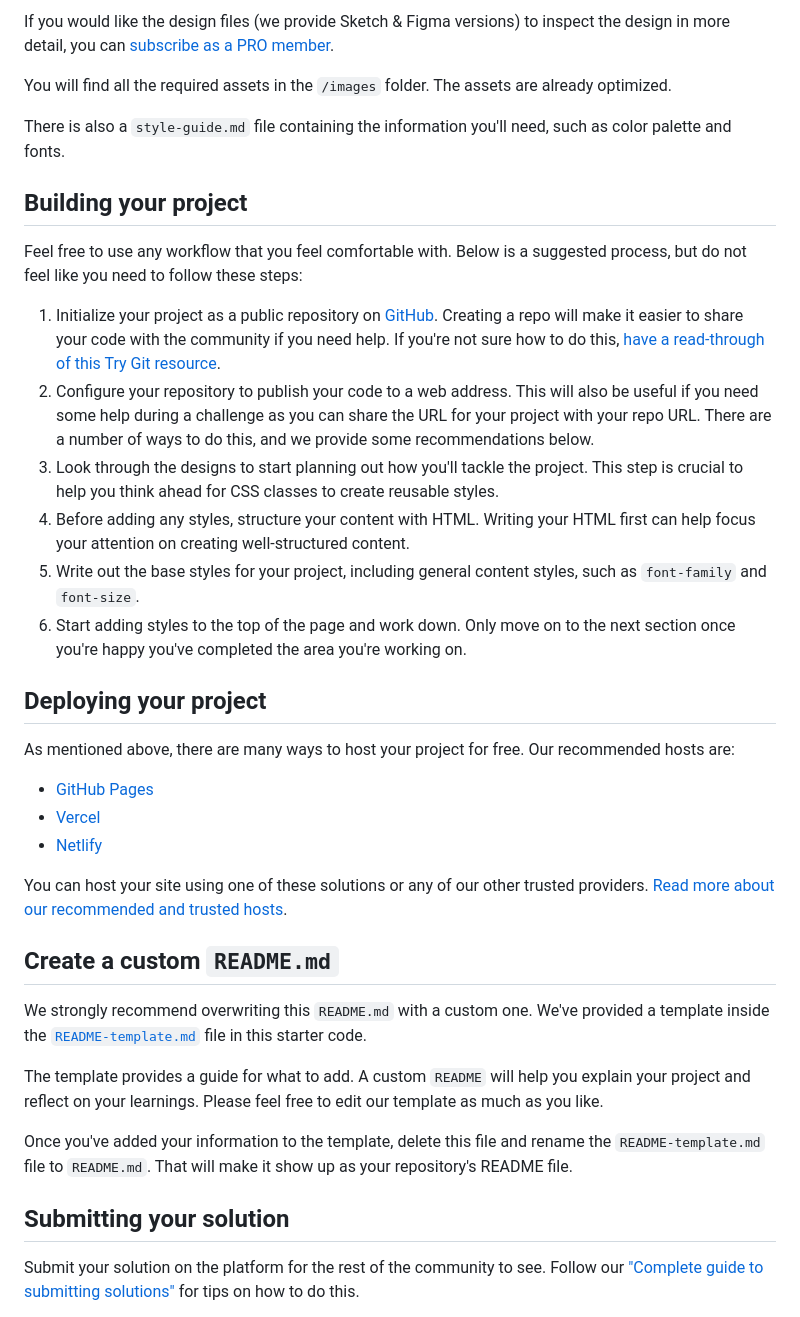
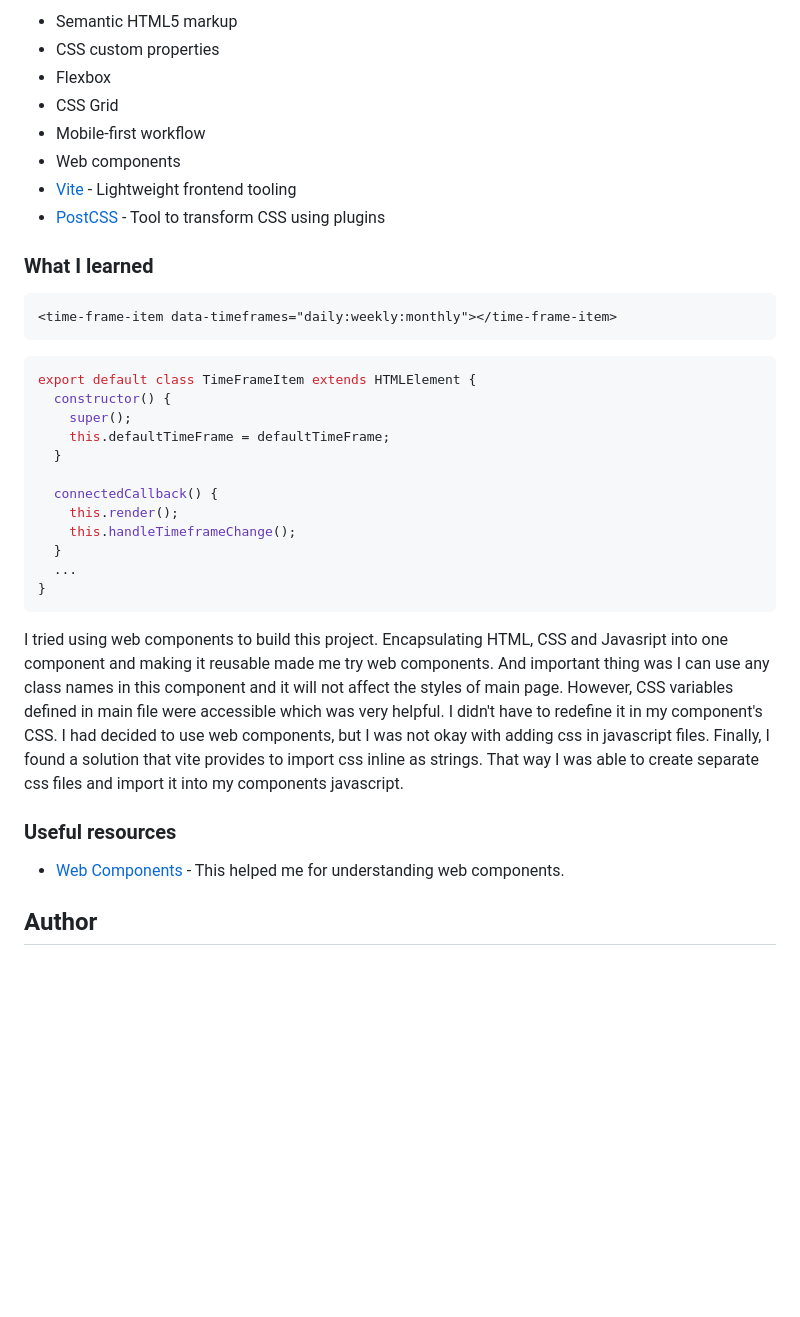
Before and after one commit to srijanss/time-tracking-dashboard, a Markdown page: README.md, the part around the change printed below. Drawn GitHub-style; blank space fills up the shorter version.

````diff
--- a/README.md
+++ b/README.md
@@ -38,40 +40,40 @@ The designs are in JPG static format. Using JPGs will mean that you'll need to u
 
-If you would like the design files (we provide Sketch & Figma versions) to inspect the design in more detail, you can [subscribe as a PRO member](https://www.frontendmentor.io/pro).
+- Semantic HTML5 markup
+- CSS custom properties
+- Flexbox
+- CSS Grid
+- Mobile-first workflow
+- Web components
+- [Vite](https://vitejs.dev/) - Lightweight frontend tooling
+- [PostCSS](https://postcss.org/) - Tool to transform CSS using plugins
 
-You will find all the required assets in the `/images` folder. The assets are already optimized.
+### What I learned
 
-There is also a `style-guide.md` file containing the information you'll need, such as color palette and fonts.
+```html
+<time-frame-item data-timeframes="daily:weekly:monthly"></time-frame-item>
+```
 
-## Building your project
+```js
+export default class TimeFrameItem extends HTMLElement {
+  constructor() {
+    super();
+    this.defaultTimeFrame = defaultTimeFrame;
+  }
 
-Feel free to use any workflow that you feel comfortable with. Below is a suggested process, but do not feel like you need to follow these steps:
+  connectedCallback() {
+    this.render();
+    this.handleTimeframeChange();
+  }
+  ...
+}
+```
 
-1. Initialize your project as a public repository on [GitHub](https://github.com/). Creating a repo will make it easier to share your code with the community if you need help. If you're not sure how to do this, [have a read-through of this Try Git resource](https://try.github.io/).
-2. Configure your repository to publish your code to a web address. This will also be useful if you need some help during a challenge as you can share the URL for your project with your repo URL. There are a number of ways to do this, and we provide some recommendations below.
-3. Look through the designs to start planning out how you'll tackle the project. This step is crucial to help you think ahead for CSS classes to create reusable styles.
-4. Before adding any styles, structure your content with HTML. Writing your HTML first can help focus your attention on creating well-structured content.
-5. Write out the base styles for your project, including general content styles, such as `font-family` and `font-size`.
-6. Start adding styles to the top of the page and work down. Only move on to the next section once you're happy you've completed the area you're working on.
+I tried using web components to build this project. Encapsulating HTML, CSS and Javasript into one component and making it reusable made me try web components. And important thing was I can use any class names in this component and it will not affect the styles of main page. However, CSS variables defined in main file were accessible which was very helpful. I didn't have to redefine it in my component's CSS.
+I had decided to use web components, but I was not okay with adding css in javascript files. Finally, I found a solution that vite provides to import css inline as strings. That way I was able to create separate css files and import it into my components javascript.
 
-## Deploying your project
+### Useful resources
 
-As mentioned above, there are many ways to host your project for free. Our recommended hosts are:
+- [Web Components](https://developer.mozilla.org/en-US/docs/Web/API/Web_components) - This helped me for understanding web components.
 
-- [GitHub Pages](https://pages.github.com/)
-- [Vercel](https://vercel.com/)
-- [Netlify](https://www.netlify.com/)
+## Author
 
-You can host your site using one of these solutions or any of our other trusted providers. [Read more about our recommended and trusted hosts](https://medium.com/frontend-mentor/frontend-mentor-trusted-hosting-providers-bf000dfebe).
-
-## Create a custom `README.md`
-
-We strongly recommend overwriting this `README.md` with a custom one. We've provided a template inside the [`README-template.md`](./README-template.md) file in this starter code.
-
-The template provides a guide for what to add. A custom `README` will help you explain your project and reflect on your learnings. Please feel free to edit our template as much as you like.
-
-Once you've added your information to the template, delete this file and rename the `README-template.md` file to `README.md`. That will make it show up as your repository's README file.
-
-## Submitting your solution
-
-Submit your solution on the platform for the rest of the community to see. Follow our ["Complete guide to submitting solutions"](https://medium.com/frontend-mentor/a-complete-guide-to-submitting-solutions-on-frontend-mentor-ac6384162248) for tips on how to do this.
-
````
Also changed, not shown: other parts of README.md (+25 -43 lines), assets/images/desktop-screenshot.png (added), assets/images/mobile-screenshot.png (added).
